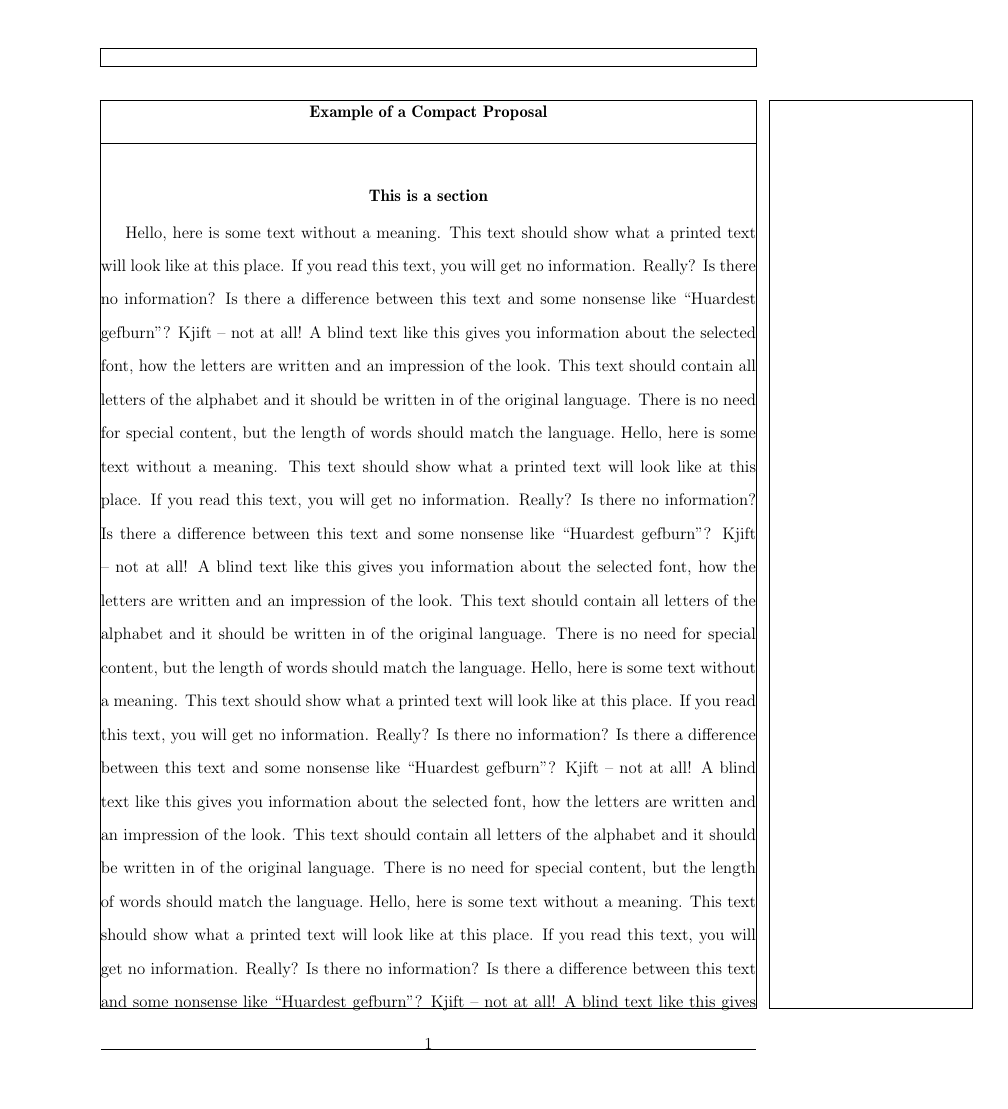
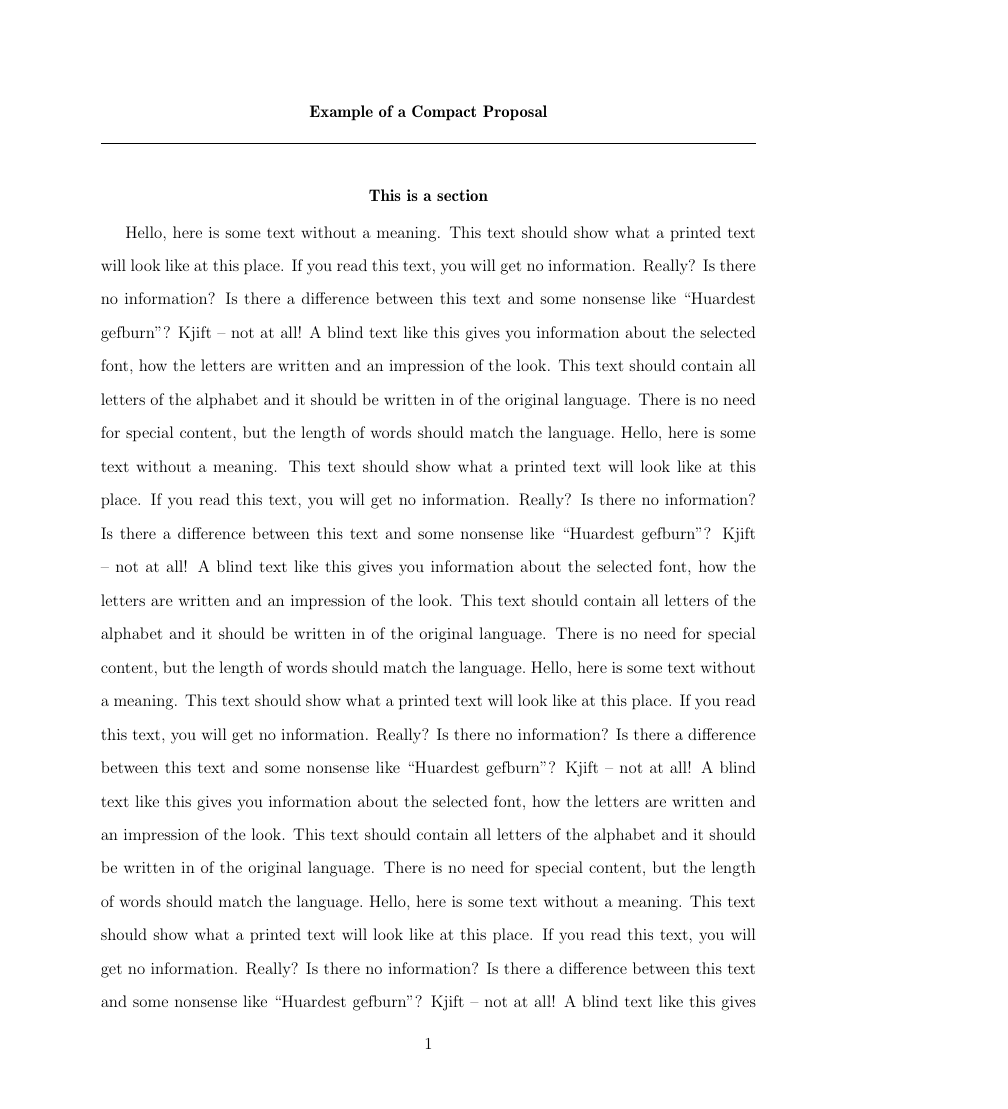
Before and after one commit to ericbarefoot/compact_proposal, a LaTeX document (compact_proposal/test_proposal_draft.tex): page 1 of 3. Compiled offline with pdfLaTeX.

Commit message:
add comments and cleanup some messy syntaxes

```diff
--- a/compact_proposal/test_proposal_draft.tex
+++ b/compact_proposal/test_proposal_draft.tex
@@ -4,7 +4,7 @@
 \usepackage[english]{babel}
 
 \usepackage{blindtext}
-\usepackage{showframe}
+%\usepackage{showframe} % uncomment for frames of boxes in the document.
 
 \title{Example of a Compact Proposal}
 \author{Eric Barefoot}
```
Also changed, not shown: compact_proposal/compact_proposal.cls (+0 -1 lines), compact_proposal/test_proposal_final.tex (+1 -1 lines), compact_proposal/makefile, compact_proposal/test_proposal_draft.pdf, compact_proposal/test_proposal_final.pdf.
